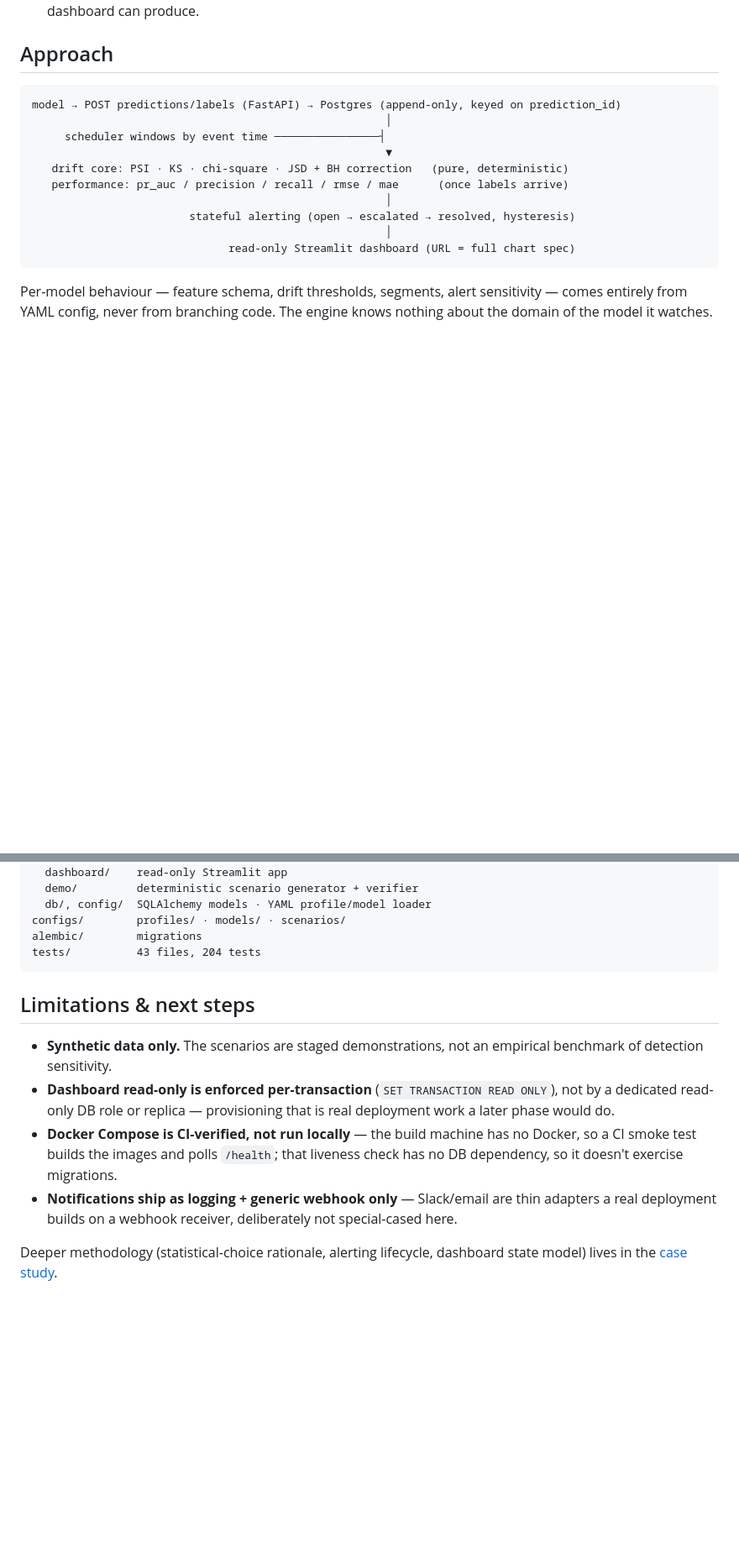
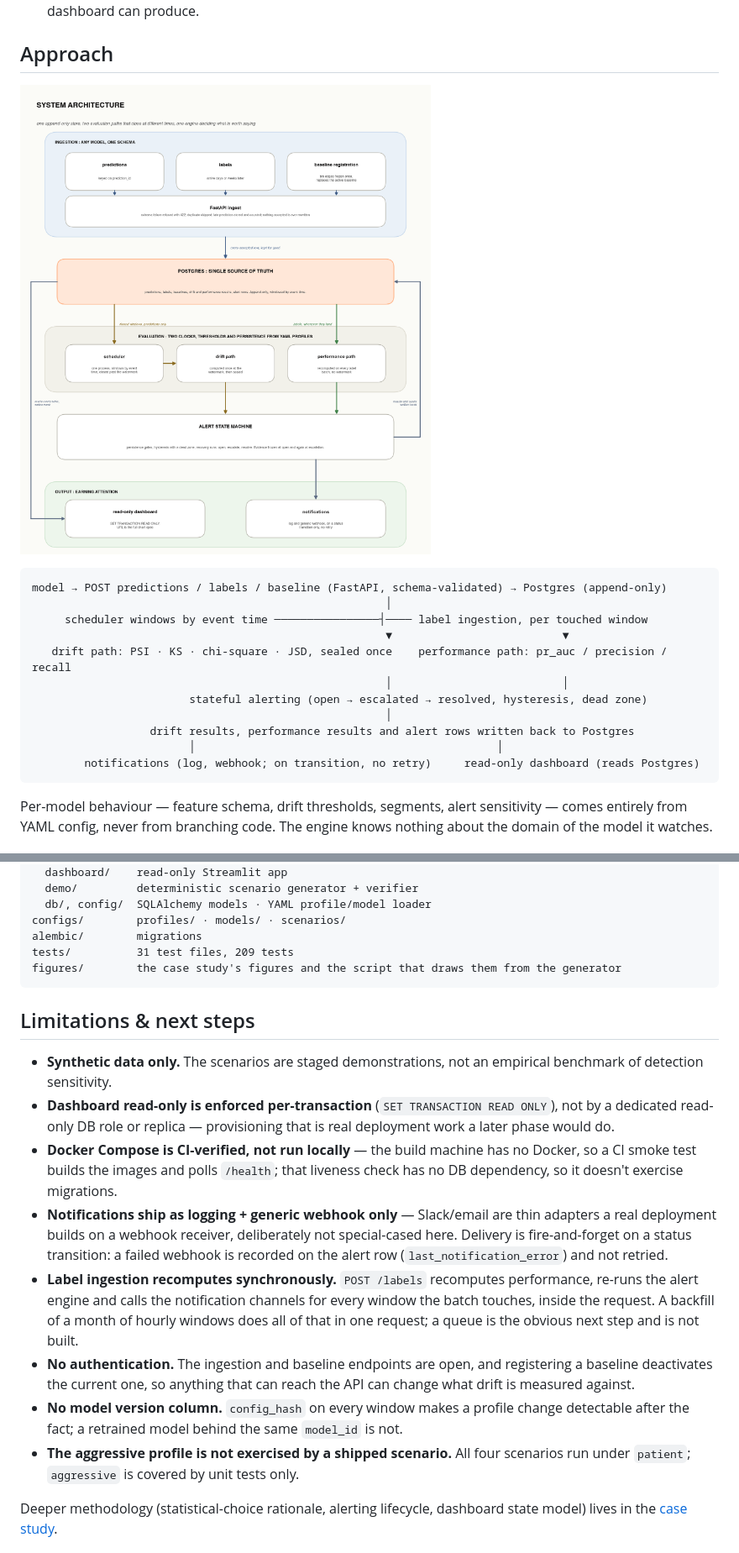
Before and after one commit to i-hridaysaha/driftwatch, a Markdown page: README.md, 2 parts joined by grey strips. Shown at 84% size. Rendered like a GitHub page; pictures changed too: figures/03_architecture.png (added); blank space fills up the shorter version.

````diff
--- a/README.md
+++ b/README.md
@@ -79,17 +111,20 @@ digit — that is what "deterministic" means here in practice.
 
 ## Approach
 
+![Predictions, labels and baseline registrations enter through one FastAPI endpoint into an append-only Postgres store. A scheduler drives the drift path, label ingestion drives the performance path, both feed an alert state machine, results and alert rows are written back to the store, notifications leave on status transitions, and a read-only dashboard reads the store directly.](figures/03_architecture.png)
+
 ```
-model → POST predictions/labels (FastAPI) → Postgres (append-only, keyed on prediction_id)
+model → POST predictions / labels / baseline (FastAPI, schema-validated) → Postgres (append-only)
                                                       │
-     scheduler windows by event time ────────────────┤
-                                                      ▼
-   drift core: PSI · KS · chi-square · JSD + BH correction   (pure, deterministic)
-   performance: pr_auc / precision / recall / rmse / mae      (once labels arrive)
+     scheduler windows by event time ────────────────┤──── label ingestion, per touched window
+                                                      ▼                          ▼
+   drift path: PSI · KS · chi-square · JSD, sealed once    performance path: pr_auc / precision / recall
+                                                      │                          │
+                        stateful alerting (open → escalated → resolved, hysteresis, dead zone)
                                                       │
-                        stateful alerting (open → escalated → resolved, hysteresis)
-                                                      │
-                              read-only Streamlit dashboard (URL = full chart spec)
+                  drift results, performance results and alert rows written back to Postgres
+                        │                                              │
+        notifications (log, webhook; on transition, no retry)     read-only dashboard (reads Postgres)
 ```
 
 Per-model behaviour — feature schema, drift thresholds, segments, alert
@@ -166,7 +208,8 @@ src/driftwatch/
   db/, config/  SQLAlchemy models · YAML profile/model loader
 configs/        profiles/ · models/ · scenarios/
 alembic/        migrations
-tests/          43 files, 204 tests
+tests/          31 test files, 209 tests
+figures/        the case study's figures and the script that draws them from the generator
 ```
 
 ## Limitations & next steps
@@ -181,7 +224,22 @@ tests/          43 files, 204 tests
   liveness check has no DB dependency, so it doesn't exercise migrations.
 - **Notifications ship as logging + generic webhook only** — Slack/email are
   thin adapters a real deployment builds on a webhook receiver, deliberately
-  not special-cased here.
+  not special-cased here. Delivery is fire-and-forget on a status transition:
+  a failed webhook is recorded on the alert row (`last_notification_error`)
+  and not retried.
+- **Label ingestion recomputes synchronously.** `POST /labels` recomputes
+  performance, re-runs the alert engine and calls the notification channels
+  for every window the batch touches, inside the request. A backfill of a
+  month of hourly windows does all of that in one request; a queue is the
+  obvious next step and is not built.
+- **No authentication.** The ingestion and baseline endpoints are open, and
+  registering a baseline deactivates the current one, so anything that can
+  reach the API can change what drift is measured against.
+- **No model version column.** `config_hash` on every window makes a profile
+  change detectable after the fact; a retrained model behind the same
+  `model_id` is not.
+- **The aggressive profile is not exercised by a shipped scenario.** All four
+  scenarios run under `patient`; `aggressive` is covered by unit tests only.
 
 Deeper methodology (statistical-choice rationale, alerting lifecycle, dashboard
 state model) lives in the [case study](https://www.hridaysaha.com/projects-1/drift-watch%3A-ml-model-monitoring-service).
````
Also changed, not shown: other parts of README.md (+54 -15 lines), figures/_src/README.md (added, +21 -0 lines), figures/00_hero.png (added), figures/01_banner.png (added), figures/02_metrics_card.png (added), figures/04_two_clocks.png (added), figures/05_segment_vs_global.png (added), 11 other files.
